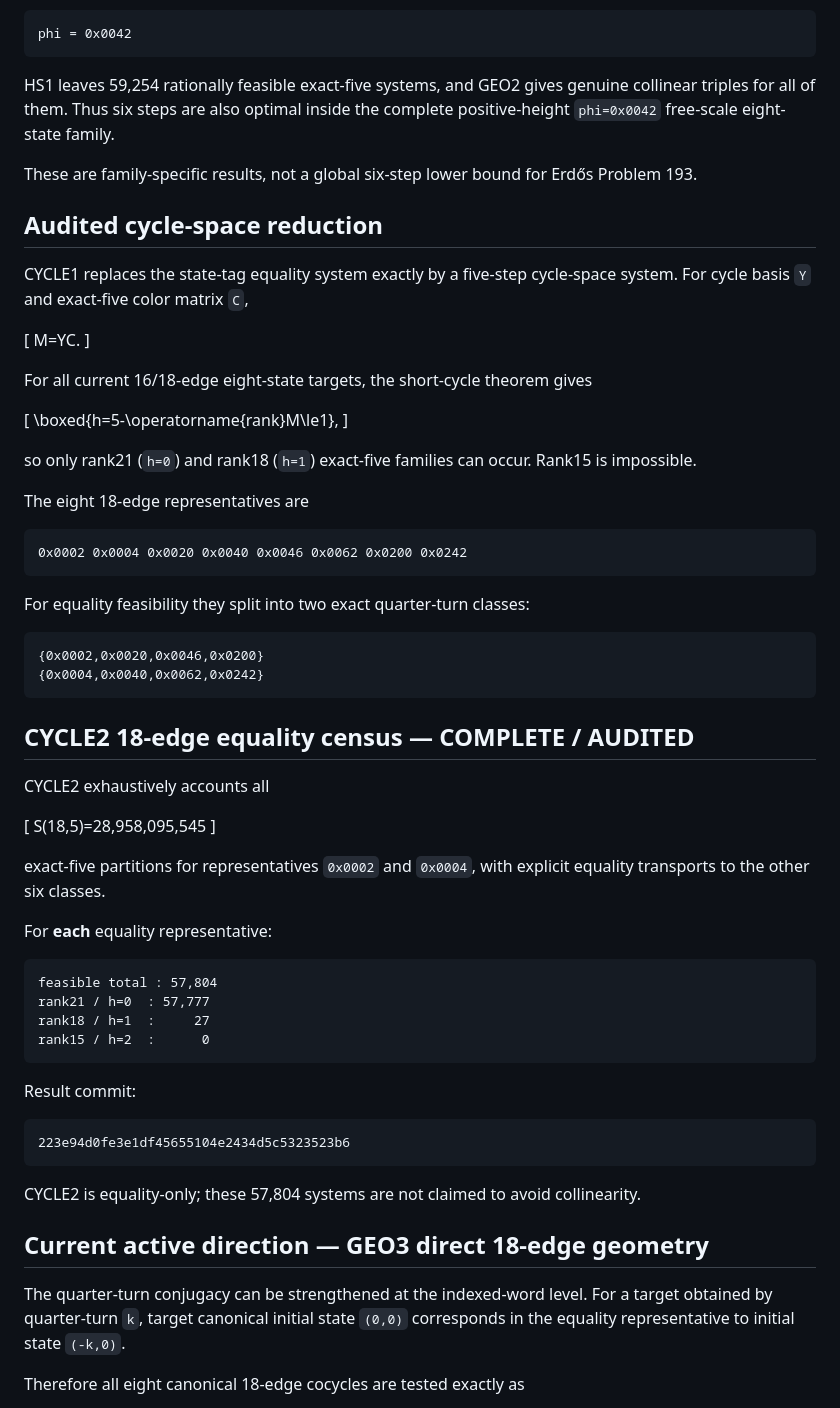
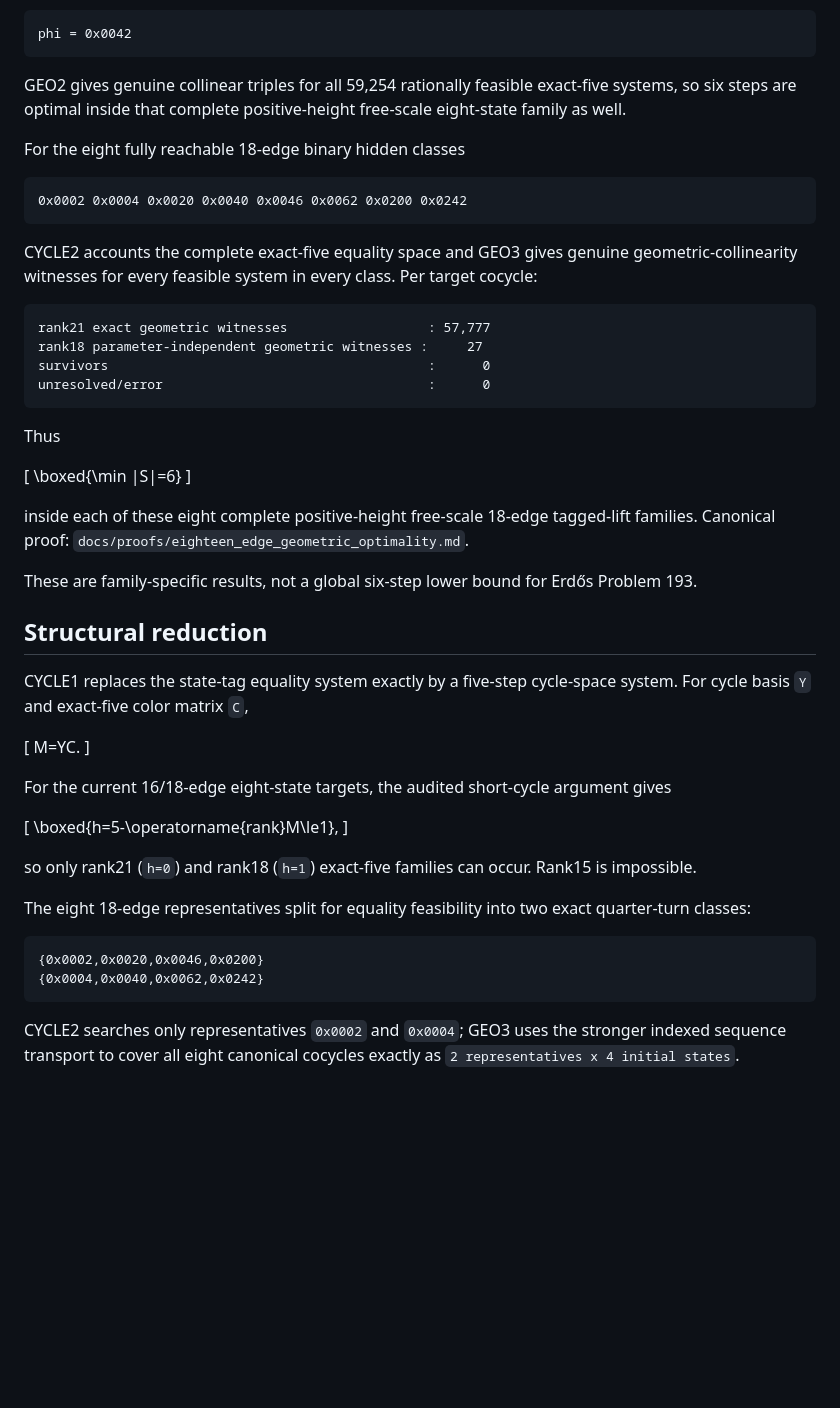
Before and after one commit to nyan-nyan-nyan-pyon/Erd-sProblem193, a Markdown page: README.md, the part around one of its changes. Drawn GitHub-style; blank space fills up the shorter version.

Commit message:
Promote audited GEO3 result in README

````diff
--- a/README.md
+++ b/README.md
@@ -20,11 +20,34 @@ For the unique fully reachable 16-edge hidden cocycle
 phi = 0x0042
 ```
 
-HS1 leaves 59,254 rationally feasible exact-five systems, and GEO2 gives genuine collinear triples for all of them. Thus six steps are also optimal inside the complete positive-height `phi=0x0042` free-scale eight-state family.
+GEO2 gives genuine collinear triples for all 59,254 rationally feasible exact-five systems, so six steps are optimal inside that complete positive-height free-scale eight-state family as well.
+
+For the eight fully reachable 18-edge binary hidden classes
+
+```text
+0x0002 0x0004 0x0020 0x0040 0x0046 0x0062 0x0200 0x0242
+```
+
+CYCLE2 accounts the complete exact-five equality space and GEO3 gives genuine geometric-collinearity witnesses for every feasible system in every class. Per target cocycle:
+
+```text
+rank21 exact geometric witnesses                  : 57,777
+rank18 parameter-independent geometric witnesses :     27
+survivors                                         :      0
+unresolved/error                                  :      0
+```
+
+Thus
+
+\[
+\boxed{\min |S|=6}
+\]
+
+inside each of these eight complete positive-height free-scale 18-edge tagged-lift families. Canonical proof: `docs/proofs/eighteen_edge_geometric_optimality.md`.
 
 These are family-specific results, not a global six-step lower bound for Erdős Problem 193.
 
-## Audited cycle-space reduction
+## Structural reduction
 
 CYCLE1 replaces the state-tag equality system exactly by a five-step cycle-space system. For cycle basis `Y` and exact-five color matrix `C`,
 
@@ -32,7 +55,7 @@ CYCLE1 replaces the state-tag equality system exactly by a five-step cycle-space
 M=YC.
 \]
 
-For all current 16/18-edge eight-state targets, the short-cycle theorem gives
+For the current 16/18-edge eight-state targets, the audited short-cycle argument gives
 
 \[
 \boxed{h=5-\operatorname{rank}M\le1},
@@ -40,49 +63,12 @@ For all current 16/18-edge eight-state targets, the short-cycle theorem gives
 
 so only rank21 (`h=0`) and rank18 (`h=1`) exact-five families can occur. Rank15 is impossible.
 
-The eight 18-edge representatives are
-
-```text
-0x0002 0x0004 0x0020 0x0040 0x0046 0x0062 0x0200 0x0242
-```
-
-For equality feasibility they split into two exact quarter-turn classes:
+The eight 18-edge representatives split for equality feasibility into two exact quarter-turn classes:
 
 ```text
 {0x0002,0x0020,0x0046,0x0200}
 {0x0004,0x0040,0x0062,0x0242}
 ```
 
-## CYCLE2 18-edge equality census — COMPLETE / AUDITED
+CYCLE2 searches only representatives `0x0002` and `0x0004`; GEO3 uses the stronger indexed sequence transport to cover all eight canonical cocycles exactly as `2 representatives x 4 initial states`.
 
-CYCLE2 exhaustively accounts all
-
-\[
-S(18,5)=28,958,095,545
-\]
-
-exact-five partitions for representatives `0x0002` and `0x0004`, with explicit equality transports to the other six classes.
-
-For **each** equality representative:
-
-```text
-feasible total : 57,804
-rank21 / h=0  : 57,777
-rank18 / h=1  :     27
-rank15 / h=2  :      0
-```
-
-Result commit:
-
-```text
-223e94d0fe3e1df45655104e2434d5c5323523b6
-```
-
-CYCLE2 is equality-only; these 57,804 systems are not claimed to avoid collinearity.
-
-## Current active direction — GEO3 direct 18-edge geometry
-
-The quarter-turn conjugacy can be strengthened at the indexed-word level.  For a target obtained by quarter-turn `k`, target canonical initial state `(0,0)` corresponds in the equality representative to initial state `(-k,0)`.
-
-Therefore all eight canonical 18-edge cocycles are tested exactly as
-
````
Also changed, not shown: other parts of README.md (+14 -26 lines).
